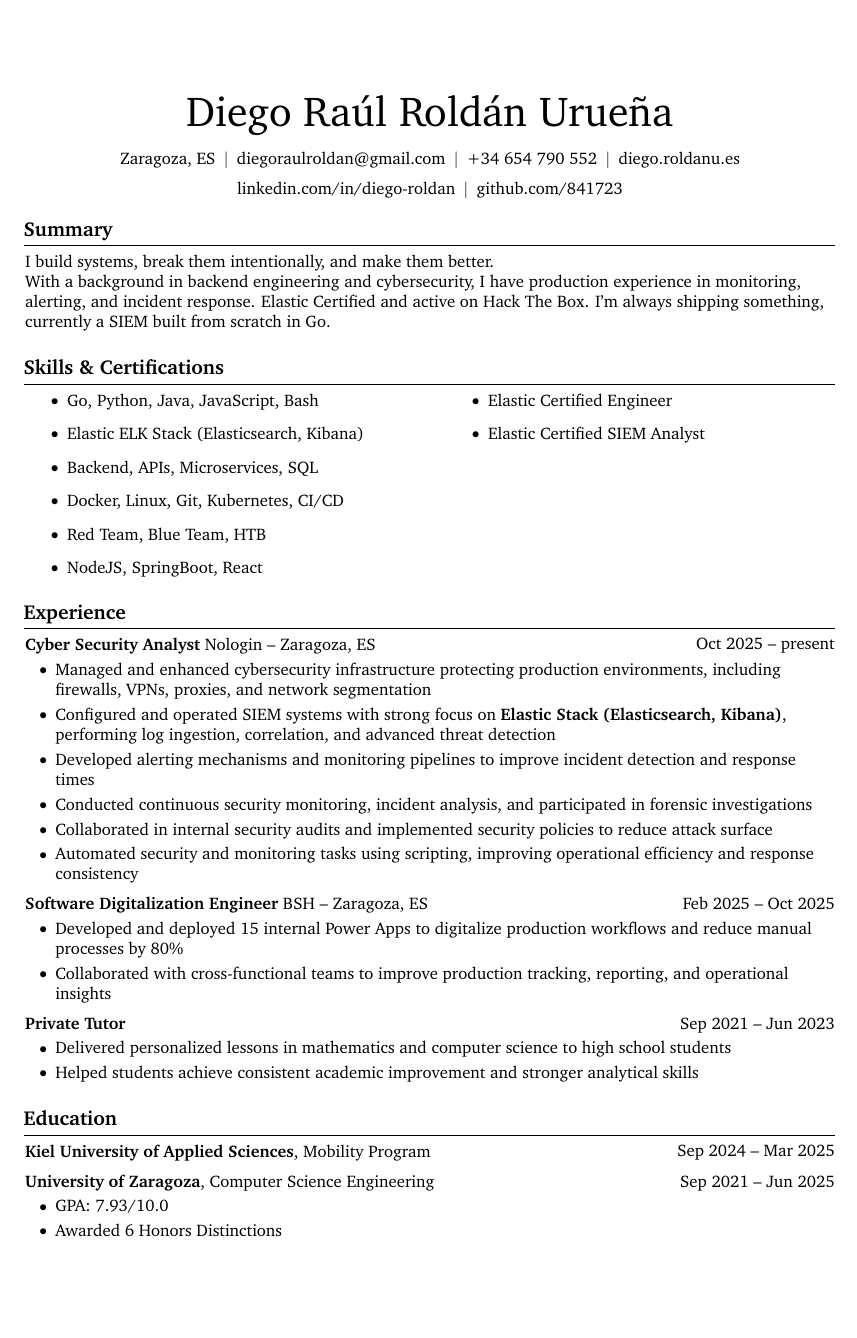
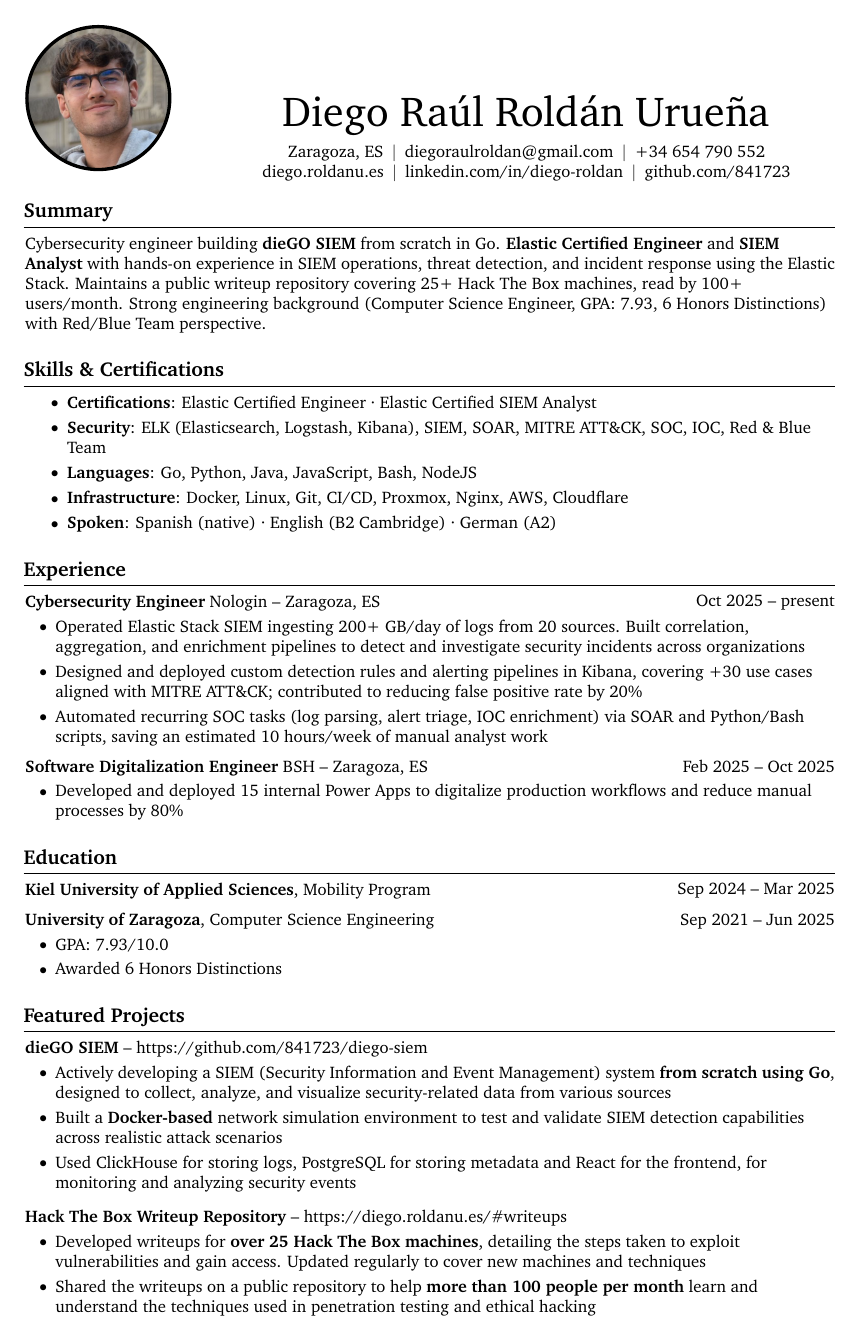
Before and after one commit to 841723/841723, a LaTeX CV (cv/diegoraulroldanuruena-cv.tex): page 1 of 2 before the commit and the whole page after it. Compiled offline with pdfLaTeX.

Commit message:
Refactor code structure for improved readability and maintainability

```diff
--- a/cv/diegoraulroldanuruena-cv.tex
+++ b/cv/diegoraulroldanuruena-cv.tex
@@ -9,6 +9,9 @@
     footskip=1.0 cm, % seperation between body and footer
     % showframe % for debugging
 ]{geometry} % for adjusting page geometry
+\usepackage{graphicx}
+\usepackage{tikz} % for drawing the circle around the image
+\usepackage{bm} % for bold math symbols
 \usepackage{titlesec} % for customizing section titles
 \usepackage{tabularx} % for making tables with fixed width columns
 \usepackage{array} % tabularx requires this
@@ -150,86 +153,81 @@
     \newsavebox\ANDbox
     \sbox\ANDbox{$|$}
 
-    \begin{header}
-        \fontsize{25 pt}{25 pt}\selectfont Diego Raúl Roldán Urueña
+    \noindent
+    \begin{minipage}[c]{0.10\textwidth}
+        \vspace{-1.7cm}
+        \begin{tikzpicture}
+            \begin{scope}
+                \clip (0,0) circle (1.5cm);
+                \node at (0,0) {\includegraphics[width=3cm]{yo-diegoraulroldanuruena.png}};
+            \end{scope}
+            \draw[line width=2pt] (0,0) circle (1.5cm);
+        \end{tikzpicture}
+    \end{minipage}%
+    \hfill
+    \begin{minipage}[r]{0.75\textwidth}
+        \centering % Centra horizontalmente el contenido
+        \fontsize{25pt}{25pt}\selectfont Diego Raúl Roldán Urueña
 
-        \vspace{5 pt}
+        \vspace{5pt}
 
         \normalsize
         \mbox{Zaragoza, ES}%
-        \kern 5.0 pt%
+        \kern 5.0pt%
         \AND%
-        \kern 5.0 pt%
+        \kern 5.0pt%
         \mbox{\hrefWithoutArrow{mailto:diegoraulroldan@gmail.com}{diegoraulroldan@gmail.com}}%
-        \kern 5.0 pt%
+        \kern 5.0pt%
         \AND%
-        \kern 5.0 pt%
+        \kern 5.0pt%
         \mbox{\hrefWithoutArrow{tel:+34-654-790-552}{+34 654 790 552}}%
-        \kern 5.0 pt%
+        \kern 5.0pt%
         \AND%
-        \kern 5.0 pt%
+        \kern 5.0pt%
         \mbox{\hrefWithoutArrow{https://diego.roldanu.es/}{diego.roldanu.es}}%
-        \kern 5.0 pt%
+        \kern 5.0pt%
         \AND%
-        \kern 5.0 pt%
+        \kern 5.0pt%
         \mbox{\hrefWithoutArrow{https://linkedin.com/in/diego-roldan}{linkedin.com/in/diego-roldan}}%
-        \kern 5.0 pt%
+        \kern 5.0pt%
         \AND%
-        \kern 5.0 pt%
+        \kern 5.0pt%
         \mbox{\hrefWithoutArrow{https://github.com/841723}{github.com/841723}}%
-    \end{header}
-
+    \end{minipage}
     \vspace{5 pt - 0.3 cm}
 
 
     \section{Summary}
-    I build systems, break them intentionally, and make them better. \\
-    With a background in backend engineering and cybersecurity, I have production experience in monitoring, alerting, and incident response. Elastic Certified and active on Hack The Box. I'm always shipping something, currently a SIEM built from scratch in Go.
+        Cybersecurity engineer building \textbf{dieGO SIEM} from scratch in Go. \textbf{Elastic Certified Engineer} and \textbf{SIEM Analyst} with hands-on experience in SIEM operations, threat detection, and incident response using the Elastic Stack. Maintains a public writeup repository covering 25+ Hack The Box machines, read by 100+ users/month. Strong engineering background (Computer Science Engineer, GPA: 7.93, 6 Honors Distinctions) with Red/Blue Team perspective.
 
     % pon skills and certifications in two columns, skills on the left and certifications on the right just on top of each data column
     \section{
         Skills \& Certifications
     }
 
-    \begin{minipage}[t]{0.48\textwidth}
+        \begin{itemize}[itemsep=-1pt]
+            \item \textbf{Certifications}: Elastic Certified Engineer · Elastic Certified SIEM Analyst
+            \item \textbf{Security}: ELK (Elasticsearch, Logstash, Kibana), SIEM, SOAR, MITRE ATT\&CK, SOC, IOC, Red \& Blue Team
+            \item \textbf{Languages}: Go, Python, Java, JavaScript, Bash, NodeJS
+            \item \textbf{Infrastructure}: Docker, Linux, Git, CI/CD, Proxmox, Nginx, AWS, Cloudflare
+            \item \textbf{Spoken}: Spanish (native) · English (B2 Cambridge) · German (A2)
+        \end{itemize}
 
-    \begin{itemize}
-    \item Go, Python, Java, JavaScript, Bash
-    \item Elastic ELK Stack (Elasticsearch, Kibana)
-    \item Backend, APIs, Microservices, SQL
-    \item Docker, Linux, Git, Kubernetes, CI/CD
-    \item Red Team, Blue Team, HTB
-    \item NodeJS, SpringBoot, React
-    \end{itemize}
-
-    \end{minipage}
-    \hfill
-    \begin{minipage}[t]{0.48\textwidth}
-
-    \begin{itemize}
-    \item Elastic Certified Engineer
-    \item Elastic Certified SIEM Analyst
-    \end{itemize}
-
-    \end{minipage}
 
     \section{Experience}
 
     \begin{twocolentry}{
         Oct 2025 – present
     }
-        \textbf{Cyber Security Analyst} Nologin -- Zaragoza, ES
+        \textbf{Cybersecurity Engineer} Nologin -- Zaragoza, ES
     \end{twocolentry}
 
     \vspace{0.10 cm}
     \begin{onecolentry}
         \begin{highlights}
-            \item Managed and enhanced cybersecurity infrastructure protecting production environments, including firewalls, VPNs, proxies, and network segmentation
-            \item Configured and operated SIEM systems with strong focus on \textbf{Elastic Stack (Elasticsearch, Kibana)}, performing log ingestion, correlation, and advanced threat detection
-            \item Developed alerting mechanisms and monitoring pipelines to improve incident detection and response times
-            \item Conducted continuous security monitoring, incident analysis, and participated in forensic investigations
-            \item Collaborated in internal security audits and implemented security policies to reduce attack surface
-            \item Automated security and monitoring tasks using scripting, improving operational efficiency and response consistency
+            \item Operated Elastic Stack SIEM ingesting 200+ GB/day of logs from 20 sources. Built correlation, aggregation, and enrichment pipelines to detect and investigate security incidents across organizations
+            \item Designed and deployed custom detection rules and alerting pipelines in Kibana, covering +30 use cases aligned with MITRE ATT\&CK; contributed to reducing false positive rate by 20\%
+            \item Automated recurring SOC tasks (log parsing, alert triage, IOC enrichment) via SOAR and Python/Bash scripts, saving an estimated 10 hours/week of manual analyst work
         \end{highlights}
     \end{onecolentry}
 
@@ -245,25 +243,24 @@
     \begin{onecolentry}
         \begin{highlights}
             \item Developed and deployed 15 internal Power Apps to digitalize production workflows and reduce manual processes by 80\%
-            \item Collaborated with cross-functional teams to improve production tracking, reporting, and operational insights
         \end{highlights}
     \end{onecolentry}
 
-    \vspace{0.2 cm}
+    % \vspace{0.2 cm}
 
-    \begin{twocolentry}{
-        Sep 2021 – Jun 2023
-    }
-        \textbf{Private Tutor}
-    \end{twocolentry}
+    % \begin{twocolentry}{
+    %     Sep 2021 – Jun 2023
+    % }
+    %     \textbf{Private Tutor}
+    % \end{twocolentry}
 
-    \vspace{0.10 cm}
-    \begin{onecolentry}
-        \begin{highlights}
-            \item Delivered personalized lessons in mathematics and computer science to high school students
-            \item Helped students achieve consistent academic improvement and stronger analytical skills
-        \end{highlights}
-    \end{onecolentry}
+    % \vspace{0.10 cm}
+    % \begin{onecolentry}
+    %     \begin{highlights}
+    %         \item Delivered personalized lessons in mathematics and computer science to high school students
+    %         \item Helped students achieve consistent academic improvement and stronger analytical skills
+    %     \end{highlights}
+    % \end{onecolentry}
 
     \section{Education}
 
@@ -287,6 +284,50 @@
                 \item Awarded 6 Honors Distinctions
             \end{highlights}
         \end{onecolentry}
+
+    \section{Featured Projects}
+        \textbf{dieGO SIEM} -- \href{https://github.com/841723/diego-siem}{https://github.com/841723/diego-siem}
+
+        \vspace{0.10 cm}
+        \begin{onecolentry}
+            \begin{highlights}
+                \item Actively developing a SIEM (Security Information and Event Management) system \textbf{from scratch using Go}, designed to collect, analyze, and visualize security-related data from various sources
+                \item Built a \textbf{Docker-based} network simulation environment to test and validate SIEM detection capabilities across realistic attack scenarios
+                \item Used ClickHouse for storing logs, PostgreSQL for storing metadata and React for the frontend, for monitoring and analyzing security events
+            \end{highlights}
+        \end{onecolentry}
+
+        \vspace{0.3 cm}
+
+        \textbf{Hack The Box Writeup Repository} -- \href{https://diego.roldanu.es/\#writeups}{https://diego.roldanu.es/\#writeups}
+        \vspace{0.10 cm}
+        \begin{onecolentry}
+            \begin{highlights}
+                \item Developed writeups for \textbf{over 25 Hack The Box machines}, detailing the steps taken to exploit vulnerabilities and gain access. Updated regularly to cover new machines and techniques
+                \item Shared the writeups on a public repository to help \textbf{more than 100 people per month} learn and understand the techniques used in penetration testing and ethical hacking
+            \end{highlights}
+        \end{onecolentry}
+
+
+        \vspace{0.3 cm}
+
+        % \begin{twocolentry}{
+        %     \href{https://diego.roldanu.es/en/\#homelab}{https://diego.roldanu.es/en/\#homelab}
+        % }
+        %     \textbf{Home Lab}\end{twocolentry}
+
+        % \vspace{0.10 cm}
+        % \begin{onecolentry}
+        %     \begin{highlights}
+        %         \item Built a home lab environment using Proxmox, consisting of 7 virtual machines running Windows and Linux operating systems
+        %         \item Used the home lab to practice and demonstrate various cybersecurity techniques, including penetration testing, network monitoring, and incident response
+        %         \item Constantly updated and improved the home lab environment to include new services and configurations
+        %     \end{highlights}
+        % \end{onecolentry}
+
+        % \vspace{0.2 cm}
+
+
 
         % \vspace{0.2 cm}
         % \begin{twocolentry}{
@@ -319,6 +360,3 @@
     %     \end{onecolentry}
     %     \end{samepage}
 
-
-
-    \section{Featured Projects}
```
Also changed, not shown: cv/README.md, cv/diegoraulroldanuruena-cv.pdf, cv/yo-diegoraulroldanuruena.png (added), cv/diegoraulroldanuruena-cv.tex (50 more changed lines), 1 other file.
